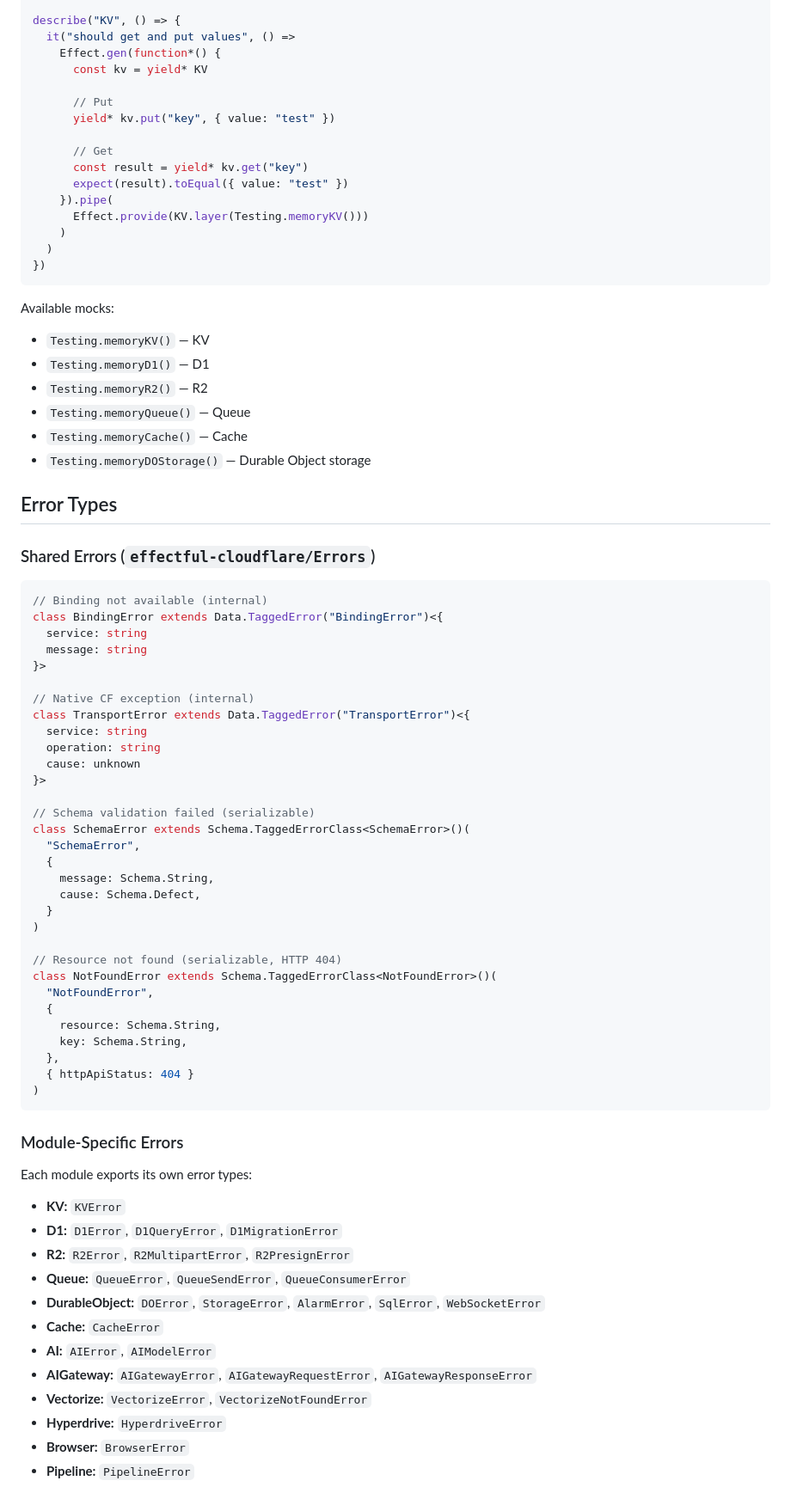
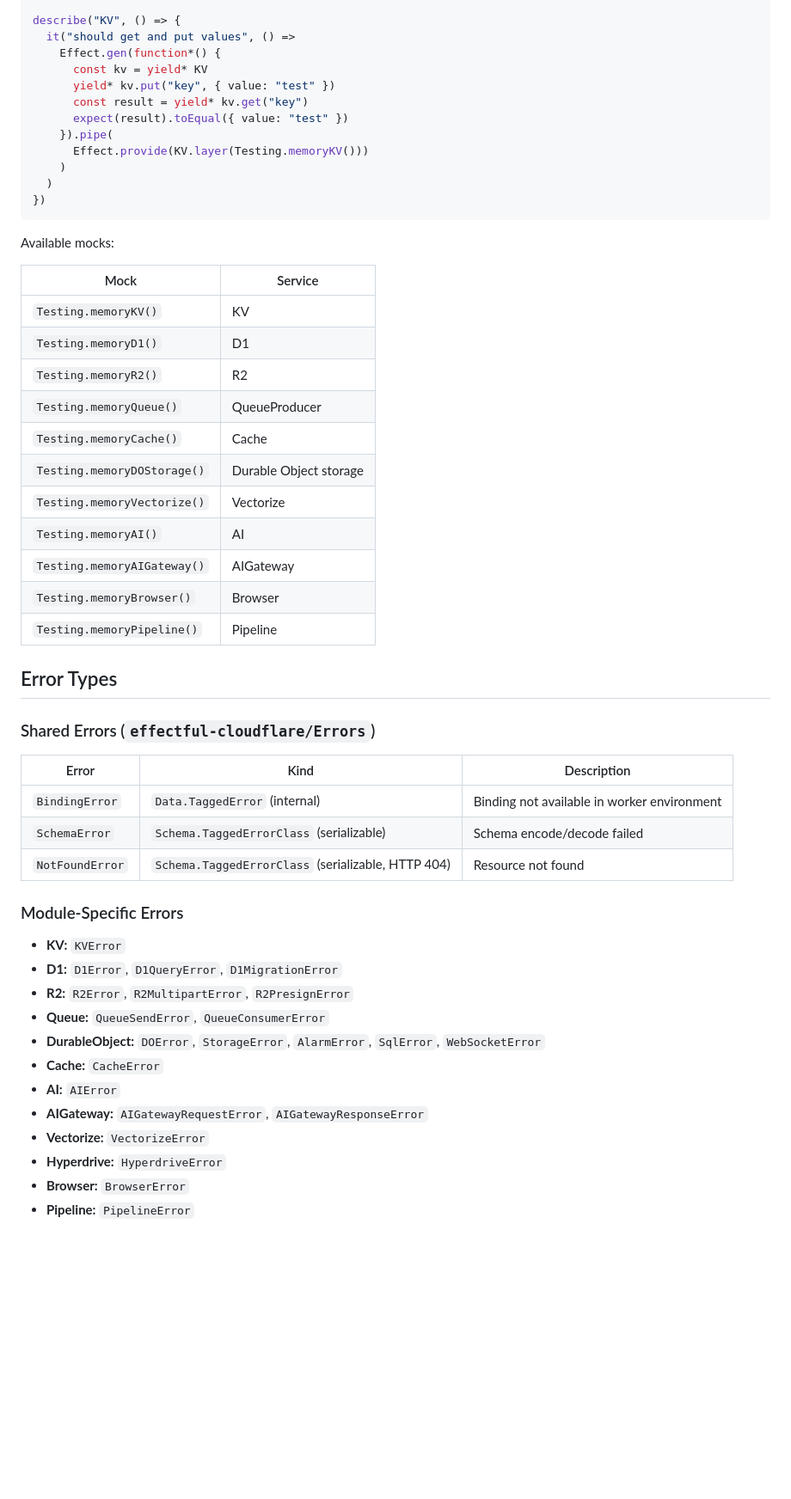
Before and after one commit to nr1brolyfan/effectful-cloudflare, a Markdown page: README.md, the part around one of its changes. Shown at 86% size. GitHub-like rendering; blank space fills up the shorter version.

````diff
--- a/README.md
+++ b/README.md
@@ -533,11 +483,7 @@ describe("KV", () => {
   it("should get and put values", () =>
     Effect.gen(function*() {
       const kv = yield* KV
-
-      // Put
       yield* kv.put("key", { value: "test" })
-
-      // Get
       const result = yield* kv.get("key")
       expect(result).toEqual({ value: "test" })
     }).pipe(
@@ -548,64 +494,42 @@ describe("KV", () => {
 ```
 
 Available mocks:
-- `Testing.memoryKV()` — KV
-- `Testing.memoryD1()` — D1
-- `Testing.memoryR2()` — R2
-- `Testing.memoryQueue()` — Queue
-- `Testing.memoryCache()` — Cache
-- `Testing.memoryDOStorage()` — Durable Object storage
+
+| Mock | Service |
+|------|---------|
+| `Testing.memoryKV()` | KV |
+| `Testing.memoryD1()` | D1 |
+| `Testing.memoryR2()` | R2 |
+| `Testing.memoryQueue()` | QueueProducer |
+| `Testing.memoryCache()` | Cache |
+| `Testing.memoryDOStorage()` | Durable Object storage |
+| `Testing.memoryVectorize()` | Vectorize |
+| `Testing.memoryAI()` | AI |
+| `Testing.memoryAIGateway()` | AIGateway |
+| `Testing.memoryBrowser()` | Browser |
+| `Testing.memoryPipeline()` | Pipeline |
 
 ## Error Types
 
 ### Shared Errors (`effectful-cloudflare/Errors`)
 
-```ts
-// Binding not available (internal)
-class BindingError extends Data.TaggedError("BindingError")<{
-  service: string
-  message: string
-}>
-
-// Native CF exception (internal)
-class TransportError extends Data.TaggedError("TransportError")<{
-  service: string
-  operation: string
-  cause: unknown
-}>
-
-// Schema validation failed (serializable)
-class SchemaError extends Schema.TaggedErrorClass<SchemaError>()(
-  "SchemaError",
-  {
-    message: Schema.String,
-    cause: Schema.Defect,
-  }
-)
-
-// Resource not found (serializable, HTTP 404)
-class NotFoundError extends Schema.TaggedErrorClass<NotFoundError>()(
-  "NotFoundError",
-  {
-    resource: Schema.String,
-    key: Schema.String,
-  },
-  { httpApiStatus: 404 }
-)
-```
+| Error | Kind | Description |
+|-------|------|-------------|
+| `BindingError` | `Data.TaggedError` (internal) | Binding not available in worker environment |
+| `SchemaError` | `Schema.TaggedErrorClass` (serializable) | Schema encode/decode failed |
+| `NotFoundError` | `Schema.TaggedErrorClass` (serializable, HTTP 404) | Resource not found |
 
 ### Module-Specific Errors
-
-Each module exports its own error types:
 
 - **KV:** `KVError`
 - **D1:** `D1Error`, `D1QueryError`, `D1MigrationError`
 - **R2:** `R2Error`, `R2MultipartError`, `R2PresignError`
-- **Queue:** `QueueError`, `QueueSendError`, `QueueConsumerError`
+- **Queue:** `QueueSendError`, `QueueConsumerError`
 - **DurableObject:** `DOError`, `StorageError`, `AlarmError`, `SqlError`, `WebSocketError`
 - **Cache:** `CacheError`
-- **AI:** `AIError`, `AIModelError`
-- **AIGateway:** `AIGatewayError`, `AIGatewayRequestError`, `AIGatewayResponseError`
-- **Vectorize:** `VectorizeError`, `VectorizeNotFoundError`
+- **AI:** `AIError`
+- **AIGateway:** `AIGatewayRequestError`, `AIGatewayResponseError`
+- **Vectorize:** `VectorizeError`
 - **Hyperdrive:** `HyperdriveError`
 - **Browser:** `BrowserError`
 - **Pipeline:** `PipelineError`
````
Also changed, not shown: other parts of README.md (+151 -215 lines).
